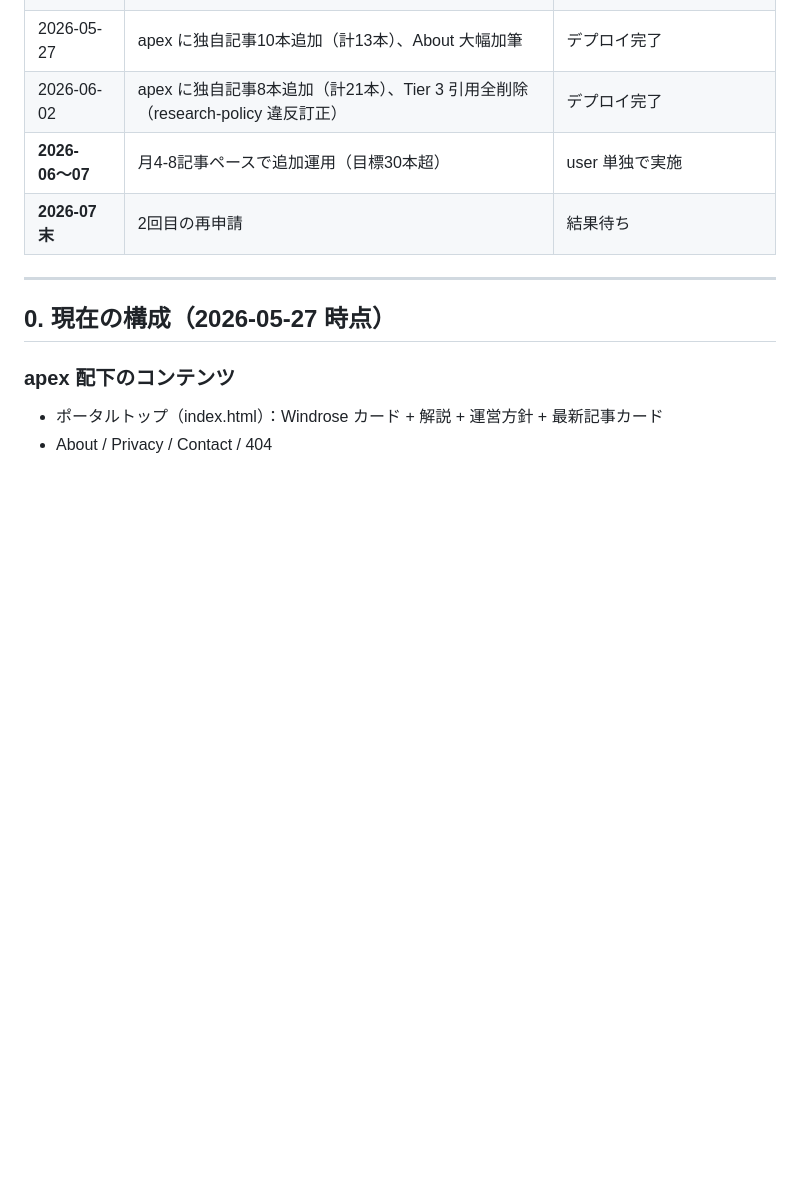
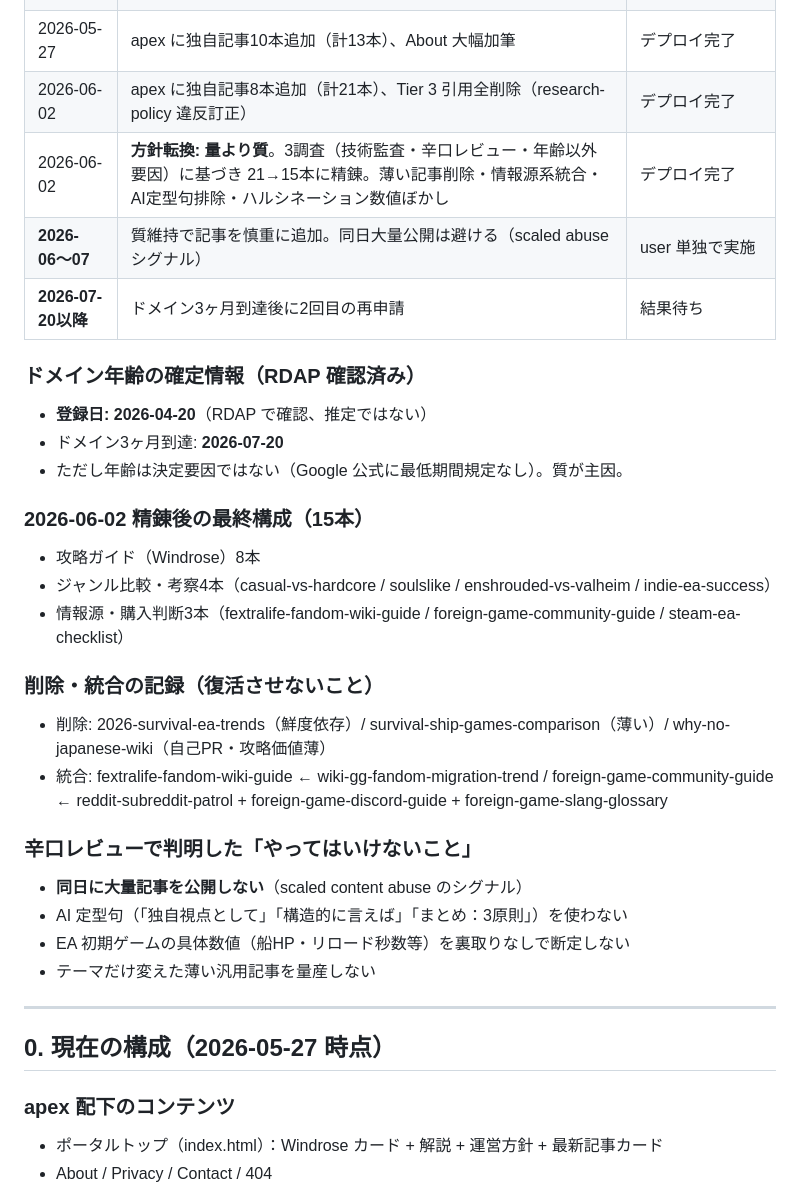
Before and after one commit to musasabin/gameguidejp-com, a Markdown page: docs/adsense-runbook.md, the part around the change. Rendered like a GitHub page; blank space fills up the shorter version.

Commit message:
[infra] ランブック更新：質重視への方針転換・ドメイン年齢確定情報・精錬記録

```diff
--- a/docs/adsense-runbook.md
+++ b/docs/adsense-runbook.md
@@ -32,8 +32,29 @@
 | 2026-05-17 | apex に独自記事3本追加、コンテンツサイト化 | デプロイ完了 |
 | 2026-05-27 | apex に独自記事10本追加（計13本）、About 大幅加筆 | デプロイ完了 |
 | 2026-06-02 | apex に独自記事8本追加（計21本）、Tier 3 引用全削除（research-policy 違反訂正） | デプロイ完了 |
-| **2026-06〜07** | 月4-8記事ペースで追加運用（目標30本超） | user 単独で実施 |
-| **2026-07末** | 2回目の再申請 | 結果待ち |
+| 2026-06-02 | **方針転換: 量より質**。3調査（技術監査・辛口レビュー・年齢以外要因）に基づき 21→15本に精錬。薄い記事削除・情報源系統合・AI定型句排除・ハルシネーション数値ぼかし | デプロイ完了 |
+| **2026-06〜07** | 質維持で記事を慎重に追加。同日大量公開は避ける（scaled abuse シグナル） | user 単独で実施 |
+| **2026-07-20以降** | ドメイン3ヶ月到達後に2回目の再申請 | 結果待ち |
+
+### ドメイン年齢の確定情報（RDAP 確認済み）
+- **登録日: 2026-04-20**（RDAP で確認、推定ではない）
+- ドメイン3ヶ月到達: **2026-07-20**
+- ただし年齢は決定要因ではない（Google 公式に最低期間規定なし）。質が主因。
+
+### 2026-06-02 精錬後の最終構成（15本）
+- 攻略ガイド（Windrose）8本
+- ジャンル比較・考察4本（casual-vs-hardcore / soulslike / enshrouded-vs-valheim / indie-ea-success）
+- 情報源・購入判断3本（fextralife-fandom-wiki-guide / foreign-game-community-guide / steam-ea-checklist）
+
+### 削除・統合の記録（復活させないこと）
+- 削除: 2026-survival-ea-trends（鮮度依存）/ survival-ship-games-comparison（薄い）/ why-no-japanese-wiki（自己PR・攻略価値薄）
+- 統合: fextralife-fandom-wiki-guide ← wiki-gg-fandom-migration-trend / foreign-game-community-guide ← reddit-subreddit-patrol + foreign-game-discord-guide + foreign-game-slang-glossary
+
+### 辛口レビューで判明した「やってはいけないこと」
+- **同日に大量記事を公開しない**（scaled content abuse のシグナル）
+- AI 定型句（「独自視点として」「構造的に言えば」「まとめ：3原則」）を使わない
+- EA 初期ゲームの具体数値（船HP・リロード秒数等）を裏取りなしで断定しない
+- テーマだけ変えた薄い汎用記事を量産しない
 
 ---
 
```
